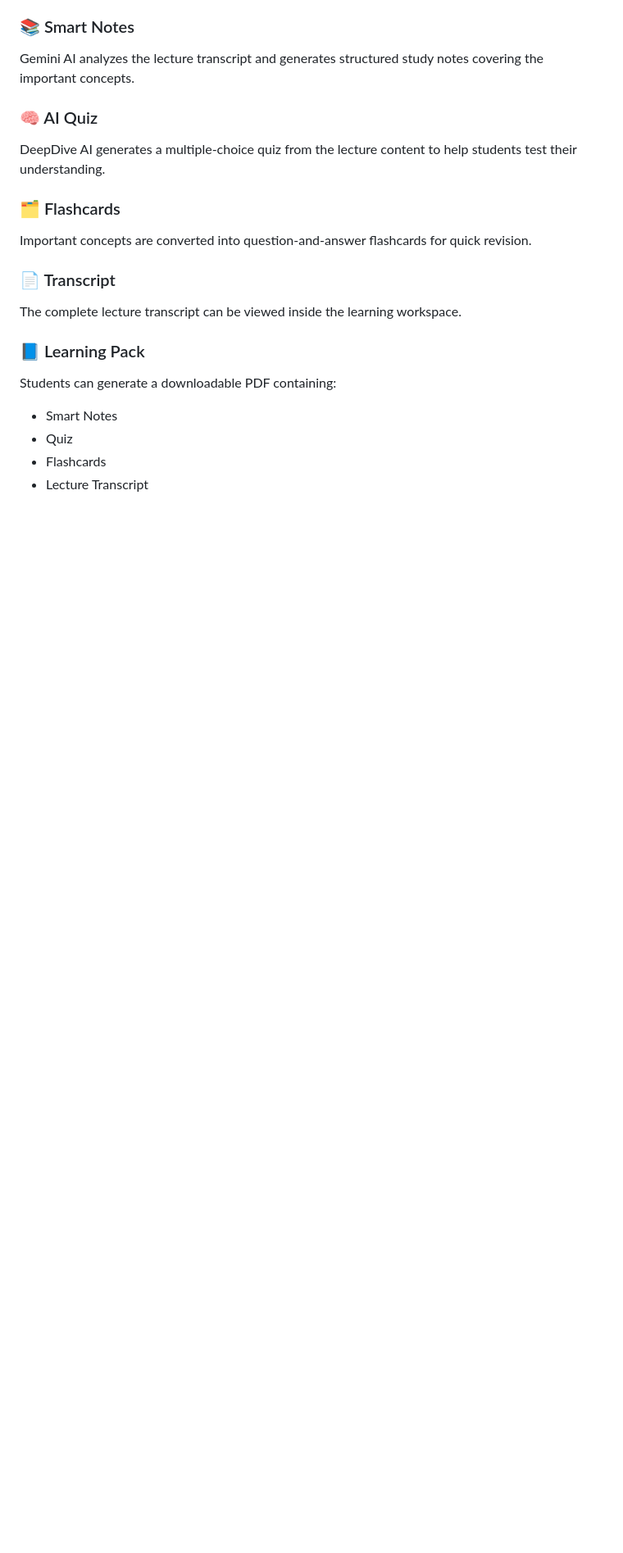
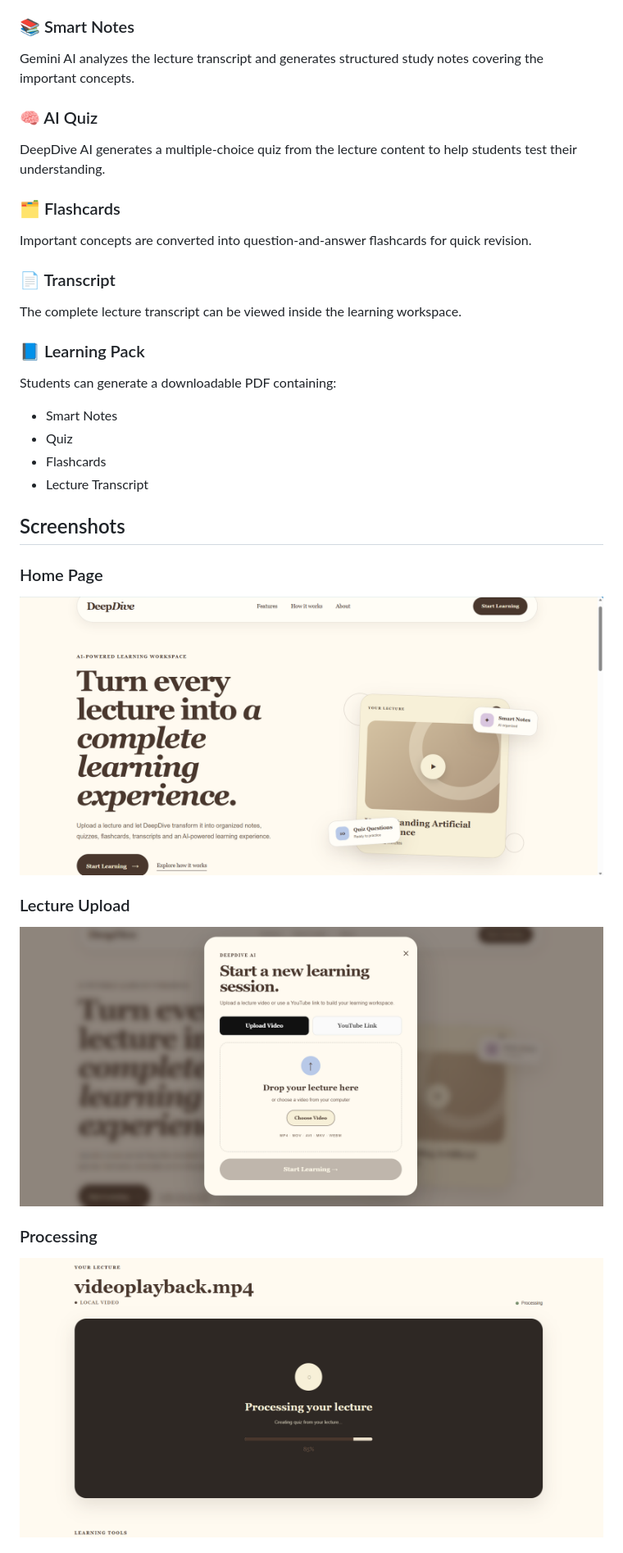
Before and after one commit to samrudhibandbuche-ui/DeepDive-AI-Learning-Assistant-Flask, a Markdown page: README.md, the part around one of its changes. Shown at 82% size. Drawn GitHub-style; pictures changed too: screenshots/home.png (added), screenshots/processing.png (added), screenshots/upload.png (added); blank space fills up the shorter version.

Commit message:
Add project screenshots

```diff
--- a/README.md
+++ b/README.md
@@ -50,3 +50,18 @@ Students can generate a downloadable PDF containing:
 * Quiz
 * Flashcards
 * Lecture Transcript
+
+## Screenshots
+
+### Home Page
+
+![DeepDive AI Home Page](screenshots/home.png)
+
+### Lecture Upload
+
+![Lecture Upload](screenshots/upload.png)
+
+### Processing
+
+![Lecture Processing](screenshots/processing.png)
+
```
Also changed, not shown: other parts of README.md (+7 -0 lines), screenshots/learningpack.png (added), screenshots/workspace.png (added).
